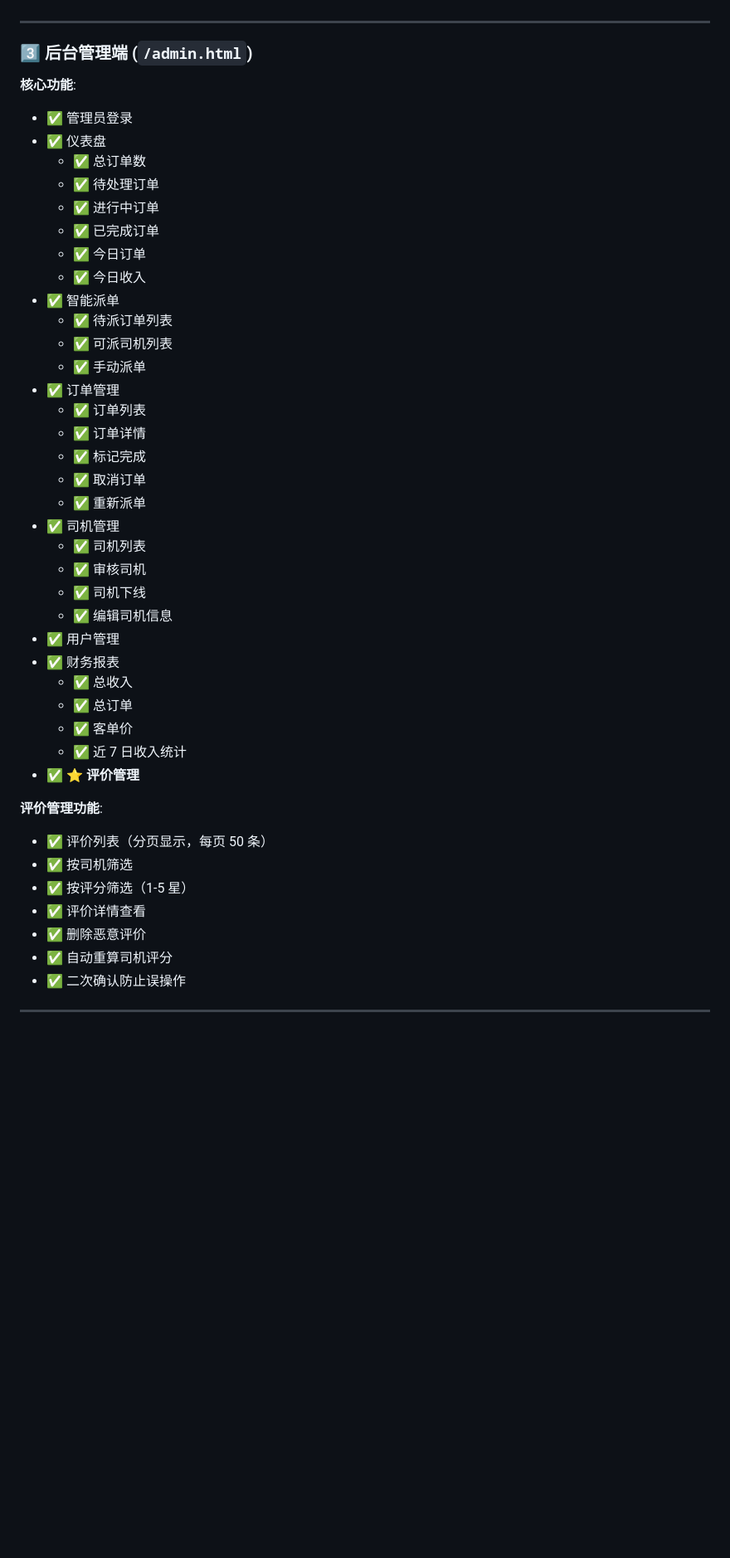
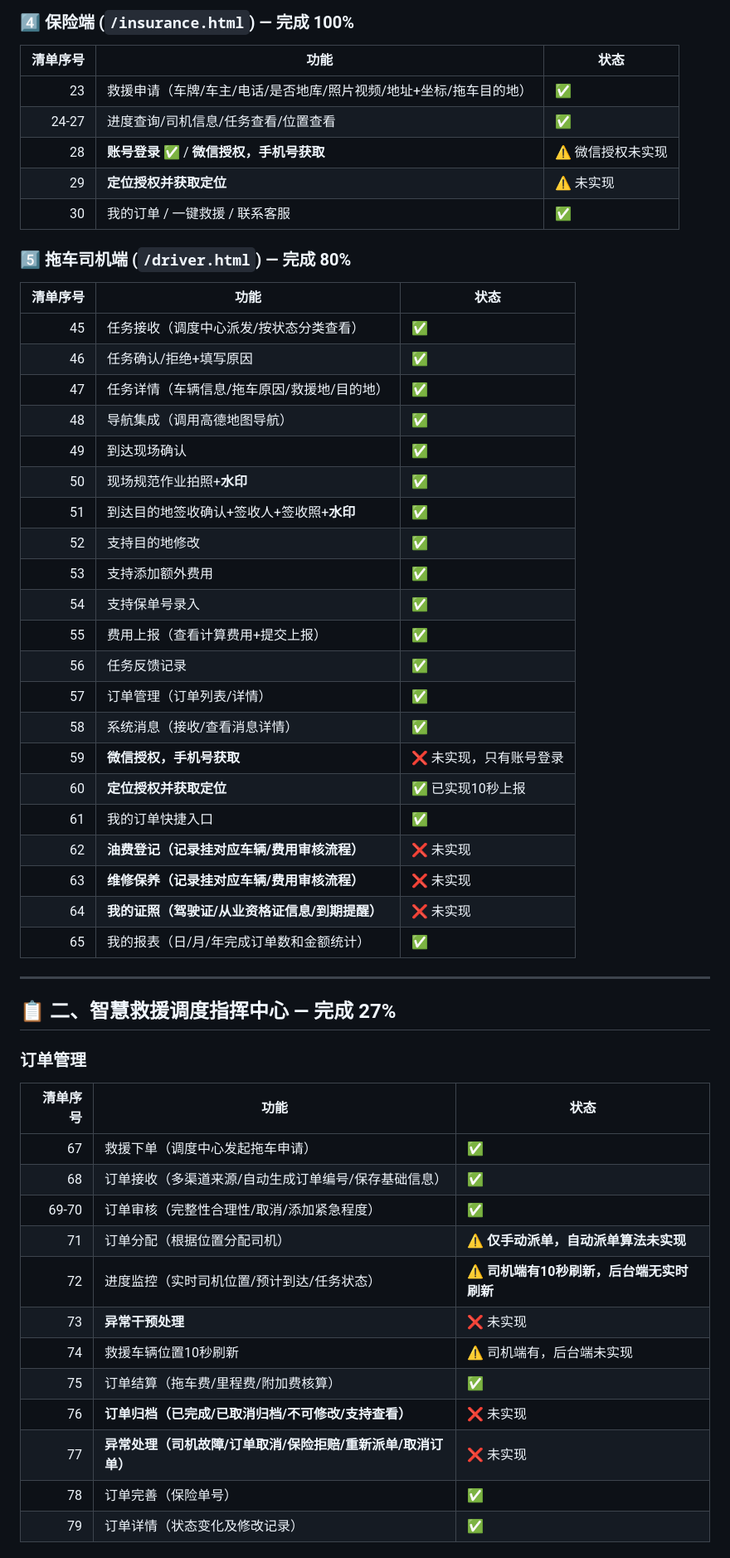
Before and after one commit to 616399998/rescue-system-fullstack, a Markdown page: PROJECT_STATUS.md, the part around one of its changes. Shown at 83% size. Rendered like a GitHub page; blank space fills up the shorter version.

Commit message:
docs: 更新PROJECT_STATUS - 对照内容清单标注52项未实现功能

```diff
--- a/PROJECT_STATUS.md
+++ b/PROJECT_STATUS.md
@@ -68,45 +67,57 @@
+### 4️⃣ 保险端 (`/insurance.html`) — 完成 100%
+
+| 清单序号 | 功能 | 状态 |
+|---:|---|---|
+| 23 | 救援申请（车牌/车主/电话/是否地库/照片视频/地址+坐标/拖车目的地） | ✅ |
+| 24-27 | 进度查询/司机信息/任务查看/位置查看 | ✅ |
+| 28 | **账号登录** ✅ / **微信授权，手机号获取** | ⚠️ 微信授权未实现 |
+| 29 | **定位授权并获取定位** | ⚠️ 未实现 |
+| 30 | 我的订单 / 一键救援 / 联系客服 | ✅ |
+
+### 5️⃣ 拖车司机端 (`/driver.html`) — 完成 80%
+
+| 清单序号 | 功能 | 状态 |
+|---:|---|---|
+| 45 | 任务接收（调度中心派发/按状态分类查看） | ✅ |
+| 46 | 任务确认/拒绝+填写原因 | ✅ |
+| 47 | 任务详情（车辆信息/拖车原因/救援地/目的地） | ✅ |
+| 48 | 导航集成（调用高德地图导航） | ✅ |
+| 49 | 到达现场确认 | ✅ |
+| 50 | 现场规范作业拍照+**水印** | ✅ |
+| 51 | 到达目的地签收确认+签收人+签收照+**水印** | ✅ |
+| 52 | 支持目的地修改 | ✅ |
+| 53 | 支持添加额外费用 | ✅ |
+| 54 | 支持保单号录入 | ✅ |
+| 55 | 费用上报（查看计算费用+提交上报） | ✅ |
+| 56 | 任务反馈记录 | ✅ |
+| 57 | 订单管理（订单列表/详情） | ✅ |
+| 58 | 系统消息（接收/查看消息详情） | ✅ |
+| 59 | **微信授权，手机号获取** | ❌ 未实现，只有账号登录 |
+| 60 | **定位授权并获取定位** | ✅ 已实现10秒上报 |
+| 61 | 我的订单快捷入口 | ✅ |
+| 62 | **油费登记（记录挂对应车辆/费用审核流程）** | ❌ 未实现 |
+| 63 | **维修保养（记录挂对应车辆/费用审核流程）** | ❌ 未实现 |
+| 64 | **我的证照（驾驶证/从业资格证信息/到期提醒）** | ❌ 未实现 |
+| 65 | 我的报表（日/月/年完成订单数和金额统计） | ✅ |
 
 ---
 
-### 3️⃣ 后台管理端 (`/admin.html`)
+## 📋 二、智慧救援调度指挥中心 — 完成 27%
 
-**核心功能**:
-- ✅ 管理员登录
-- ✅ 仪表盘
-  - ✅ 总订单数
-  - ✅ 待处理订单
-  - ✅ 进行中订单
-  - ✅ 已完成订单
-  - ✅ 今日订单
-  - ✅ 今日收入
-- ✅ 智能派单
-  - ✅ 待派订单列表
-  - ✅ 可派司机列表
-  - ✅ 手动派单
-- ✅ 订单管理
-  - ✅ 订单列表
-  - ✅ 订单详情
-  - ✅ 标记完成
-  - ✅ 取消订单
-  - ✅ 重新派单
-- ✅ 司机管理
-  - ✅ 司机列表
-  - ✅ 审核司机
-  - ✅ 司机下线
-  - ✅ 编辑司机信息
-- ✅ 用户管理
-- ✅ 财务报表
-  - ✅ 总收入
-  - ✅ 总订单
-  - ✅ 客单价
-  - ✅ 近 7 日收入统计
-- ✅ **⭐ 评价管理**
+### 订单管理
 
-**评价管理功能**:
-- ✅ 评价列表（分页显示，每页 50 条）
-- ✅ 按司机筛选
-- ✅ 按评分筛选（1-5 星）
-- ✅ 评价详情查看
-- ✅ 删除恶意评价
-- ✅ 自动重算司机评分
-- ✅ 二次确认防止误操作
+| 清单序号 | 功能 | 状态 |
+|---:|---|---|
+| 67 | 救援下单（调度中心发起拖车申请） | ✅ |
+| 68 | 订单接收（多渠道来源/自动生成订单编号/保存基础信息） | ✅ |
+| 69-70 | 订单审核（完整性合理性/取消/添加紧急程度） | ✅ |
+| 71 | 订单分配（根据位置分配司机） | ⚠️ **仅手动派单，自动派单算法未实现** |
+| 72 | 进度监控（实时司机位置/预计到达/任务状态） | ⚠️ **司机端有10秒刷新，后台端无实时刷新** |
+| 73 | **异常干预处理** | ❌ 未实现 |
+| 74 | 救援车辆位置10秒刷新 | ⚠️ 司机端有，后台端未实现 |
+| 75 | 订单结算（拖车费/里程费/附加费核算） | ✅ |
+| 76 | **订单归档（已完成/已取消归档/不可修改/支持查看）** | ❌ 未实现 |
+| 77 | **异常处理（司机故障/订单取消/保险拒赔/重新派单/取消订单）** | ❌ 未实现 |
+| 78 | 订单完善（保险单号） | ✅ |
+| 79 | 订单详情（状态变化及修改记录） | ✅ |
+
```
Also changed, not shown: other parts of PROJECT_STATUS.md (+190 -216 lines).
